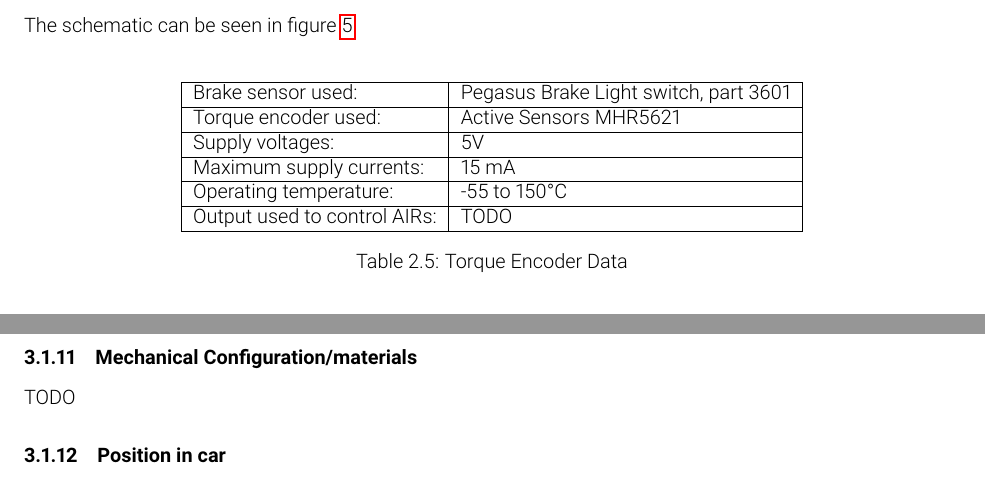
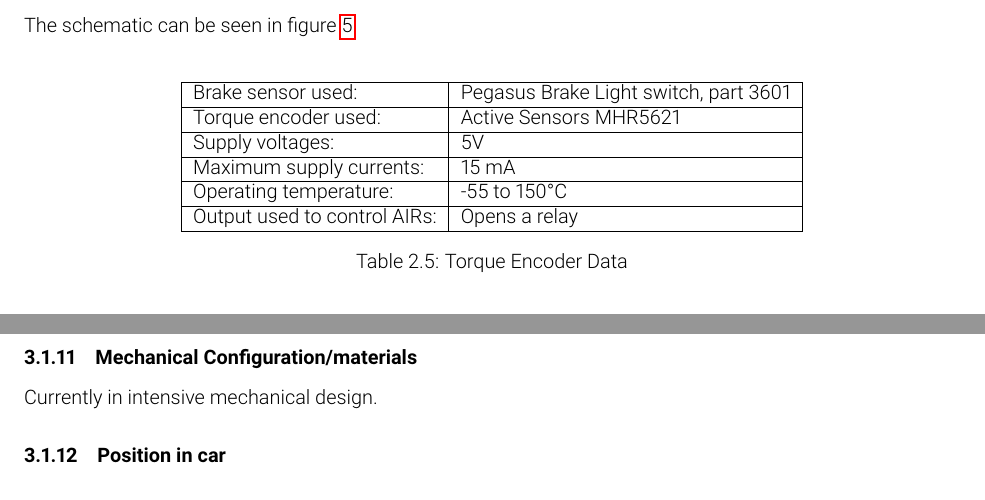
Before and after one commit to olin-electric-motorsports/ESF, a LaTeX document (esf_main.tex): two parts of pages 16 and 42 of 61, joined at a grey line, cut so that both start at the same text. Compiled offline with pdfLaTeX.

Commit message:
removed TODO

```diff
--- a/esf_main.tex
+++ b/esf_main.tex
@@ -361,7 +361,7 @@ The schematic can be seen in \fref{fig:bspd_schematic}. \\
 	    Supply voltages: & 5V \\ \hline
 	    Maximum supply currents: & 15 mA\\ \hline
 	    Operating temperature: & -55 to 150\degree C \\ \hline
-	    Output used to control AIRs: & TODO \\ \hline
+	    Output used to control AIRs: & Opens a relay \\ \hline
 	    \end{tabular}
 	    \caption{Torque Encoder Data}
 	    \label{TorqueEncoder1}
@@ -1056,7 +1055,7 @@ We will use KILOVAC EV200 contactors as our insulation relays. In compliance wit
 
 \subsubsection{Mechanical Configuration/materials}
 %Describe the concept of the container, show how the cells are mounted, use CAD-Renderings, show data regarding materials used, etc.
-TODO
+Currently in intensive mechanical design.
 
 \subsubsection{Position in car}
 %Provide CAD-renderings showing the relevant parts. Mark the parts in the rendering, if necessary.  Ensure that the required mechanical structure to protect the accumulator and other electrical components is clearly identified.
```
Also changed, not shown: esf_main.tex (2 more changed lines).
